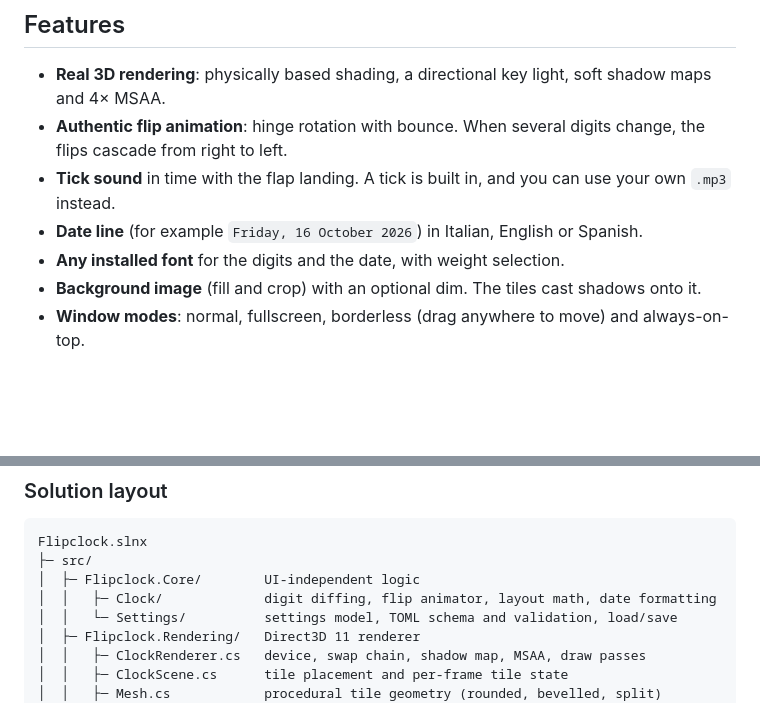
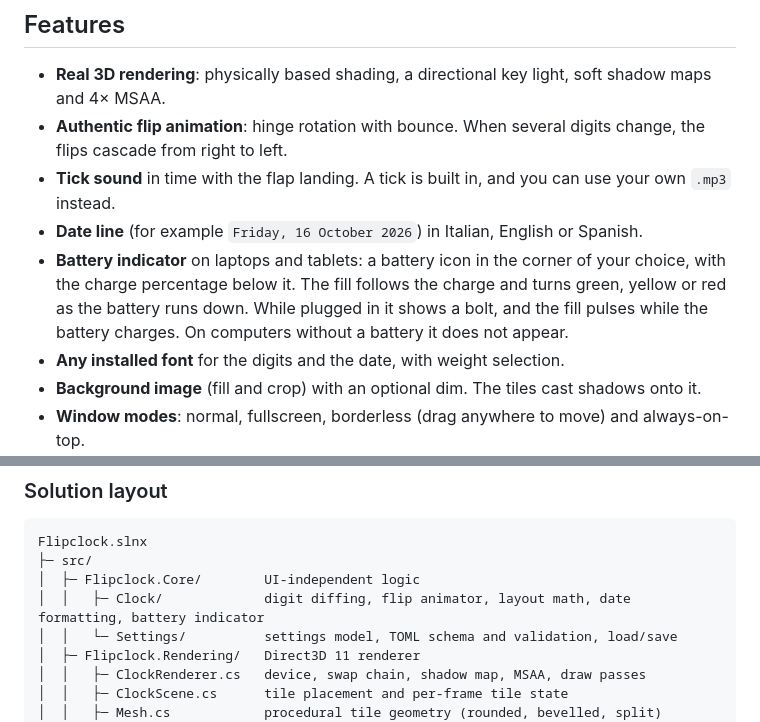
Before and after one commit to DrFredFi/Flipclock, a Markdown page: README.md, 2 parts joined by grey strips. GitHub-like rendering; blank space fills up the shorter version.

```diff
--- a/README.md
+++ b/README.md
@@ -14,6 +14,7 @@ The app is built to sit on a second monitor, a TV or a corner of the desktop. Yo
 - **Authentic flip animation**: hinge rotation with bounce. When several digits change, the flips cascade from right to left.
 - **Tick sound** in time with the flap landing. A tick is built in, and you can use your own `.mp3` instead.
 - **Date line** (for example `Friday, 16 October 2026`) in Italian, English or Spanish.
+- **Battery indicator** on laptops and tablets: a battery icon in the corner of your choice, with the charge percentage below it. The fill follows the charge and turns green, yellow or red as the battery runs down. While plugged in it shows a bolt, and the fill pulses while the battery charges. On computers without a battery it does not appear.
 - **Any installed font** for the digits and the date, with weight selection.
 - **Background image** (fill and crop) with an optional dim. The tiles cast shadows onto it.
 - **Window modes**: normal, fullscreen, borderless (drag anywhere to move) and always-on-top.
@@ -149,7 +153,7 @@ dotnet test tests/Flipclock.Core.Tests
 Flipclock.slnx
 ├─ src/
 │  ├─ Flipclock.Core/        UI-independent logic
-│  │   ├─ Clock/             digit diffing, flip animator, layout math, date formatting
+│  │   ├─ Clock/             digit diffing, flip animator, layout math, date formatting, battery indicator
 │  │   └─ Settings/          settings model, TOML schema and validation, load/save
 │  ├─ Flipclock.Rendering/   Direct3D 11 renderer
 │  │   ├─ ClockRenderer.cs   device, swap chain, shadow map, MSAA, draw passes
```
Also changed, not shown: other parts of README.md (+4 -1 lines), docs/flipclock.gif.
